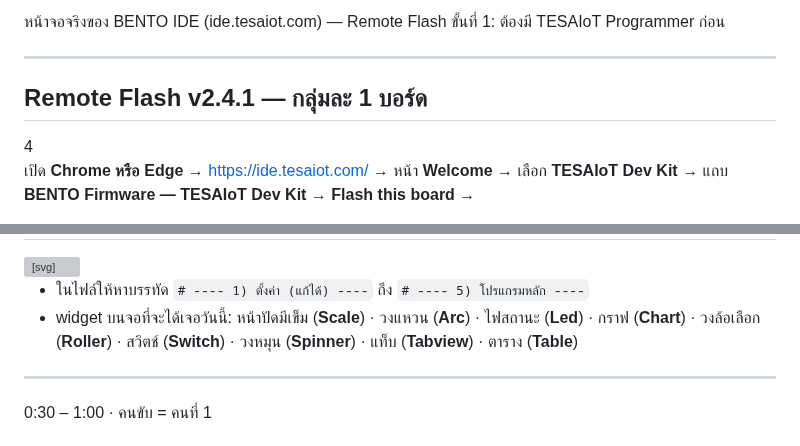
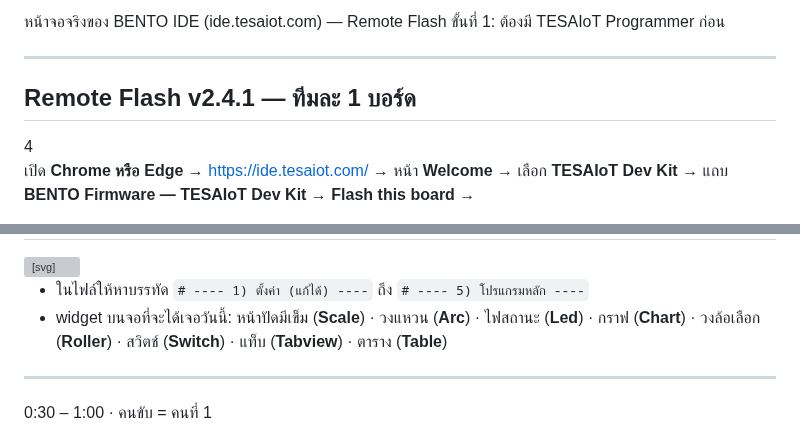
Before and after one commit to Advance-Innovation-Centre-AIC/aiot-development-for-smart-farm, a Markdown page: slides/sf-session-01.md, 2 parts joined by grey strips. GitHub-like rendering; grey boxes are pictures that could not be loaded.

```diff
--- a/slides/sf-session-01.md
+++ b/slides/sf-session-01.md
@@ -461,7 +461,7 @@ macOS → ไฟล์ `…_universal.dmg` · Windows → ไฟล์ `…_x64-
 
 ---
 
-## Remote Flash v2.4.1 — กลุ่มละ 1 บอร์ด
+## Remote Flash v2.4.1 — ทีมละ 1 บอร์ด
 
 <style scoped>
 .step { display:flex; gap:14px; align-items:flex-start; margin:.3em 0; }
@@ -627,7 +627,7 @@ macOS → ไฟล์ `…_universal.dmg` · Windows → ไฟล์ `…_x64-
 </svg>
 
 - ในไฟล์ให้หาบรรทัด `# ---- 1) ตั้งค่า (แก้ได้) ----` ถึง `# ---- 5) โปรแกรมหลัก ----`
-- widget บนจอที่จะได้เจอวันนี้: หน้าปัดมีเข็ม (**Scale**) · วงแหวน (**Arc**) · ไฟสถานะ (**Led**) · กราฟ (**Chart**) · วงล้อเลือก (**Roller**) · สวิตช์ (**Switch**) · วงหมุน (**Spinner**) · แท็บ (**Tabview**) · ตาราง (**Table**)
+- widget บนจอที่จะได้เจอวันนี้: หน้าปัดมีเข็ม (**Scale**) · วงแหวน (**Arc**) · ไฟสถานะ (**Led**) · กราฟ (**Chart**) · วงล้อเลือก (**Roller**) · สวิตช์ (**Switch**) · แท็บ (**Tabview**) · ตาราง (**Table**)
 
 ---
 
```
Also changed, not shown: other parts of slides/sf-session-01.md (+9 -9 lines), slides/img/emu/sf1_04_tank_tilt__bump.png, slides/img/emu/sf1_04_tank_tilt__bump_full.png, slides/img/emu/sf1_04_tank_tilt__level.png, slides/img/emu/sf1_04_tank_tilt__level_full.png, slides/img/emu/sf1_04_tank_tilt__tilted.png, slides/img/emu/sf1_04_tank_tilt__tilted_full.png, 4 other files.
